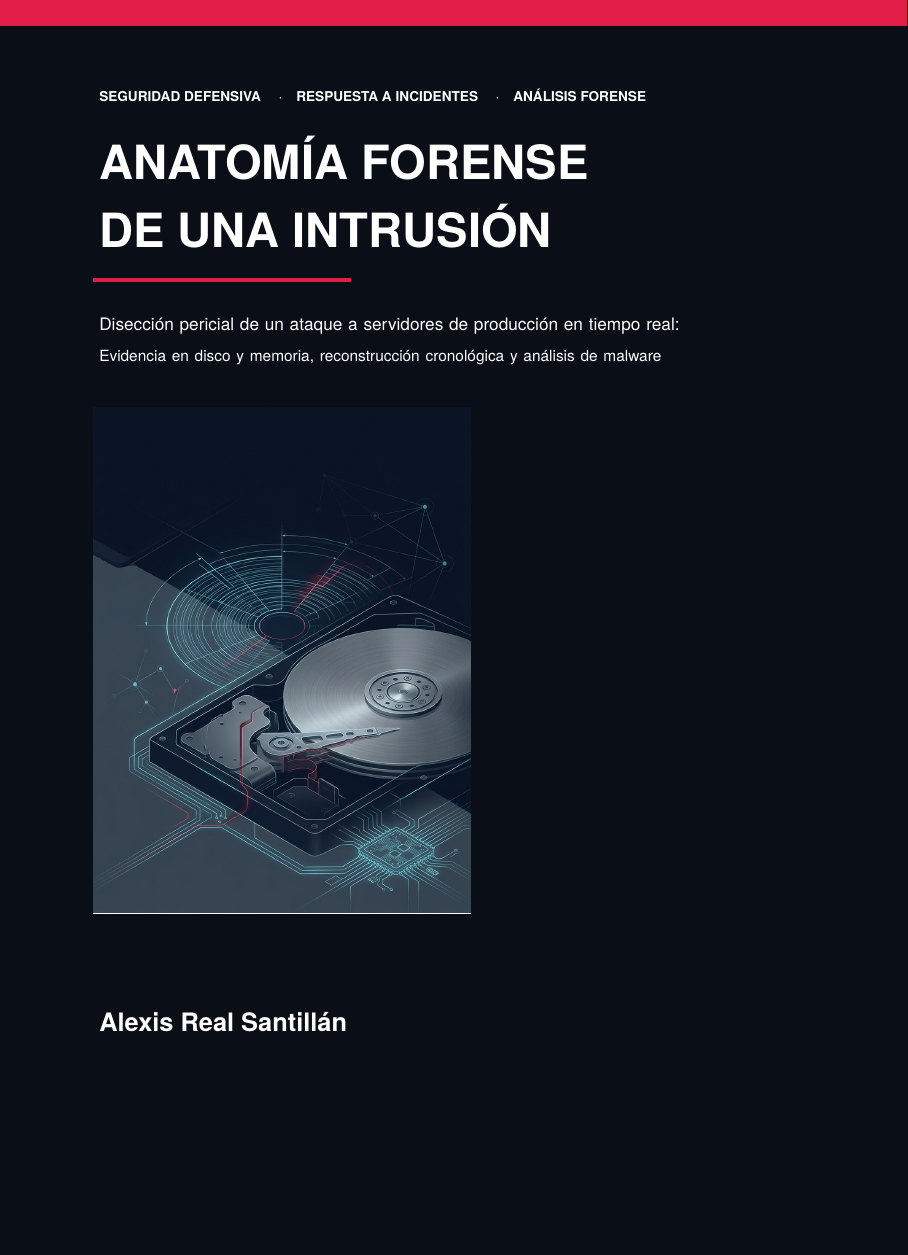
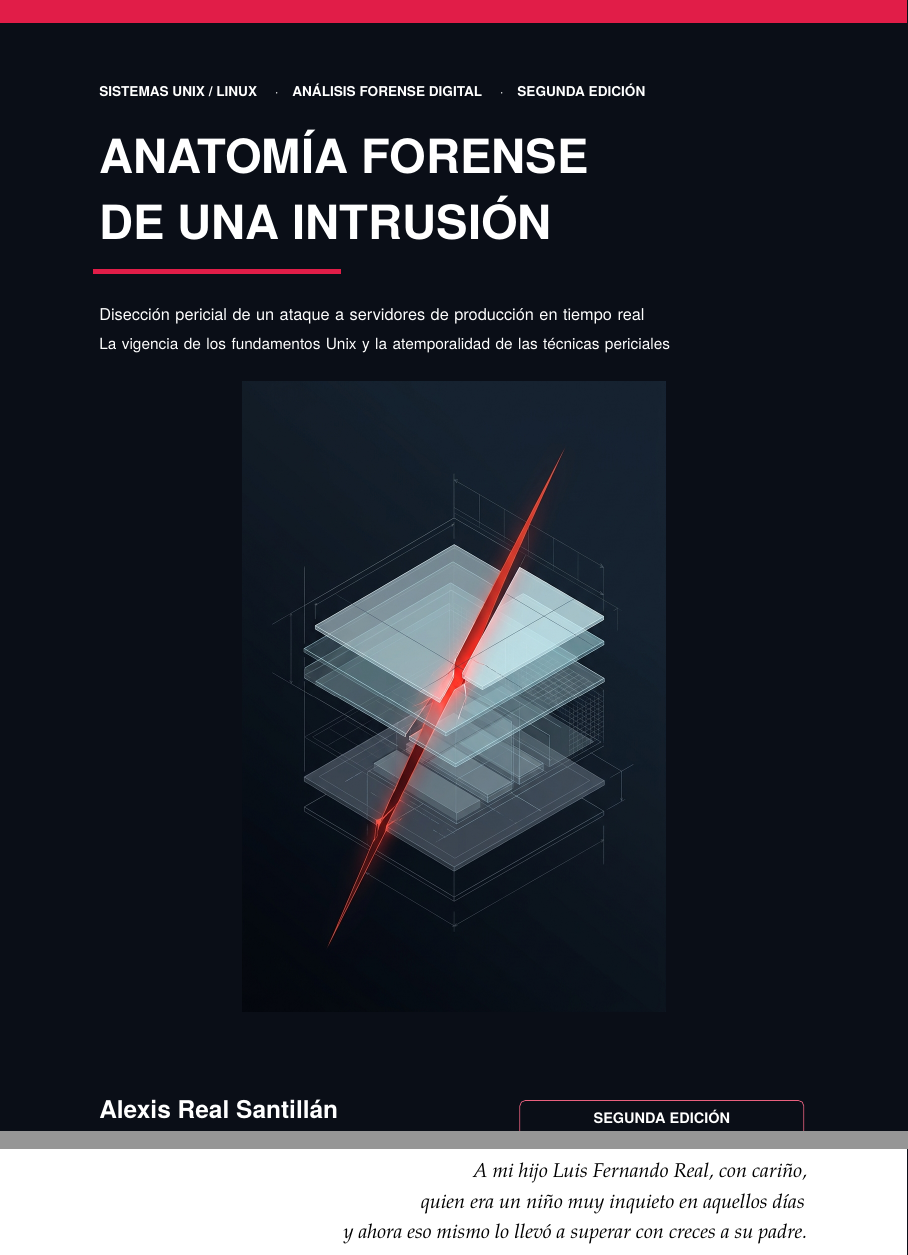
Before and after one commit to alexisreal/forensic_book, a LaTeX book (main.tex, which reads frontmatter/dedicatoria.tex, frontmatter/portada.tex): part of page 1 of 165 before the commit and two parts of pages 1 and 7 of 167 after it, the two joined at a grey line, cut at the place of the change, the shorter picture padded with empty space. The pictures show the PDF file main.pdf that the author committed with the source.

Commit message:
feat: modern editorial cover, corrected dedication to Luis Fernando Real, and highlighted timeless relevance of Unix/Linux fundamentals

```diff
--- a/frontmatter/dedicatoria.tex
+++ b/frontmatter/dedicatoria.tex
@@ -15,3 +12,5 @@ y ahora eso lo llevó a superar con creces a su padre.
+quien era un niño muy inquieto en aquellos días\\
+y ahora eso mismo lo llevó a superar con creces a su padre.
 \end{minipage}
 \end{flushright}
 
--- a/frontmatter/portada.tex
+++ b/frontmatter/portada.tex
@@ -13,46 +13,56 @@
     % Fondo continuo a sangre completa
     \fill[coverdark] (current page.south west) rectangle (current page.north east);
 
-    % Filete superior continuo de marca editorial
-    \fill[coveraccent] (current page.north west) rectangle ($(current page.north east) + (0, -5mm)$);
+    % Filete superior continuo de acento carmesí
+    \fill[coveraccent] (current page.north west) rectangle ($(current page.north east) + (0, -4.5mm)$);
 
     % Etiqueta superior de disciplina técnica (retícula izquierda alineada a 18mm)
     \node[anchor=north west, text=white!60, font=\fontsize{7.5}{10}\selectfont\sffamily\bfseries]
-        at ($(current page.north west) + (18mm, -16mm)$) {
-        SEGURIDAD DEFENSIVA \quad$\cdot$\quad ANÁLISIS FORENSE \quad$\cdot$\quad SEGUNDA EDICIÓN
+        at ($(current page.north west) + (18mm, -15mm)$) {
+        SISTEMAS UNIX / LINUX \quad$\cdot$\quad ANÁLISIS FORENSE DIGITAL \quad$\cdot$\quad SEGUNDA EDICIÓN
     };
 
     % Título monumental con alineación tipográfica arquitectónica
-    \node (covertitle) [anchor=north west, align=left, text=white, font=\fontsize{26}{32}\selectfont\sffamily\bfseries]
-        at ($(current page.north west) + (18mm, -25mm)$) {
-        ANATOMÍA FORENSE\\[6pt]
+    \node (covertitle) [anchor=north west, align=left, text=white, font=\fontsize{26}{31}\selectfont\sffamily\bfseries]
+        at ($(current page.north west) + (18mm, -24mm)$) {
+        ANATOMÍA FORENSE\\[5pt]
         DE UNA INTRUSIÓN
     };
 
     % Filete de acento carmesí pericial con separación perfecta
     \draw[line width=2.5pt, draw=coveraccent]
-        ($(covertitle.south west) + (0, -5mm)$) -- ++(50mm, 0);
+        ($(covertitle.south west) + (0, -5mm)$) -- ++(48mm, 0);
 
-    % Subtítulo descriptivo con jerarquía clara y tipografía limpia
-    \node (coversubtitle) [anchor=north west, align=left, text width=140mm, text=white!85, font=\fontsize{9.5}{14}\selectfont\sffamily]
+    % Subtítulo descriptivo y pertinencia atemporal
+    \node (coversubtitle) [anchor=north west, align=left, text width=144mm, text=white!90, font=\fontsize{9}{13}\selectfont\sffamily]
         at ($(covertitle.south west) + (0, -11mm)$) {
-        Disección pericial de un ataque a servidores de producción en tiempo real:\\[3pt]
-        {\color{white!60}\fontsize{8.5}{12}\selectfont Evidencia en disco y memoria, reconstrucción cronológica y análisis de malware}
+        Disección pericial de un ataque a servidores de producción en tiempo real\\[3pt]
+        {\color{white!65}\fontsize{8.5}{12}\selectfont La vigencia de los fundamentos Unix y la atemporalidad de las técnicas periciales}
     };
 
-    % Obra visual central prominente (encuadre amplio integrado a la retícula)
-    \node[anchor=north west, inner sep=0pt, draw=white!18, line width=0.4pt, fill=black]
-        at ($(coversubtitle.south west) + (0, -7mm)$) {
-        \includegraphics[width=14.0cm, height=9.8cm, keepaspectratio]{figures/portada_forense.jpg}
+    % Obra visual central moderna (Disección isométrica de capas sin tropos anticuados)
+    \node (artnode) [anchor=center, inner sep=0pt]
+        at ($(current page.center) + (0, -10mm)$) {
+        \includegraphics[width=12.2cm, height=12.2cm, keepaspectratio]{figures/portada_moderna.jpg}
     };
 
-    % Bloque de autoría principal y edición (Alexis Real Santillán como autor único)
+    % Bloque de autoría principal (Alexis Real Santillán como autor único)
     \node[anchor=north west, align=left]
-        at ($(current page.north west) + (18mm, -195mm)$) {
-        {\fontsize{14}{17}\selectfont\sffamily\bfseries\color{white} Alexis Real Santillán}\\[5pt]
-        {\fontsize{9.5}{13}\selectfont\sffamily\color{white!75} Administrador de Sistemas de Cómputo}\\[4pt]
-        {\fontsize{8.5}{12}\selectfont\sffamily\bfseries\color{coveraccent} SEGUNDA EDICIÓN}\\[2pt]
+        at ($(current page.north west) + (18mm, -212mm)$) {
+        {\fontsize{13.5}{16}\selectfont\sffamily\bfseries\color{white} Alexis Real Santillán}\\[4pt]
+        {\fontsize{9.5}{13}\selectfont\sffamily\color{white!80} Administrador de Sistemas de Cómputo}\\[3pt]
         {\fontsize{8}{11}\selectfont\sffamily\color{white!45} Informe pericial y metodológico de respuesta a incidentes}
+    };
+
+    % Badge minimalista contemporáneo de Segunda Edición
+    \node[anchor=north east, align=right]
+        at ($(current page.north east) + (-18mm, -212mm)$) {
+        \begin{tikzpicture}
+            \node[draw=coveraccent!70, fill=coverdark, rounded corners=3pt, inner sep=5pt, align=center] {
+                {\fontsize{8}{10}\selectfont\sffamily\bfseries\color{white} SEGUNDA EDICIÓN}\\[2pt]
+                {\fontsize{6.5}{8}\selectfont\sffamily\bfseries\color{coveraccent} CASO REAL // FUNDAMENTOS ATEMPORALES}
+            };
+        \end{tikzpicture}
     };
 
 \end{tikzpicture}
@@ -75,7 +85,9 @@
     {\fontsize{20}{24}\selectfont\sffamily\bfseries\color{primary} DE UNA INTRUSIÓN}\\[0.8cm]
 
     {\large\textsf{Disección pericial de un ataque a servidores de producción en sistemas Unix/Linux}}\\[0.3cm]
-    {\normalsize\textsf{Adaptación del informe técnico pericial entregado a las autoridades de la institución}}\\[1.2cm]
+    {\normalsize\textsf{Adaptación del informe técnico pericial entregado a las autoridades de la institución}}\\[0.8cm]
+
+    {\small\textsf{\textit{La vigencia y madurez de las herramientas fundacionales de Unix/Linux frente a incidentes modernos}}}\\[1.2cm]
 
     {\large\textsf{\textbf{Segunda edición}}}\\[1.4cm]
 
```
Also changed, not shown: chapters/cap12_correlacion_multisistema.tex (+1 -1 lines), chapters/cap15_retrospectiva_20_anios.tex (+1 -1 lines), frontmatter/guia_estudio.tex (+1 -1 lines), frontmatter/prefacio.tex (+12 -2 lines), figures/portada_moderna.jpg (added), main.pdf, frontmatter/dedicatoria.tex (7 more changed lines).
